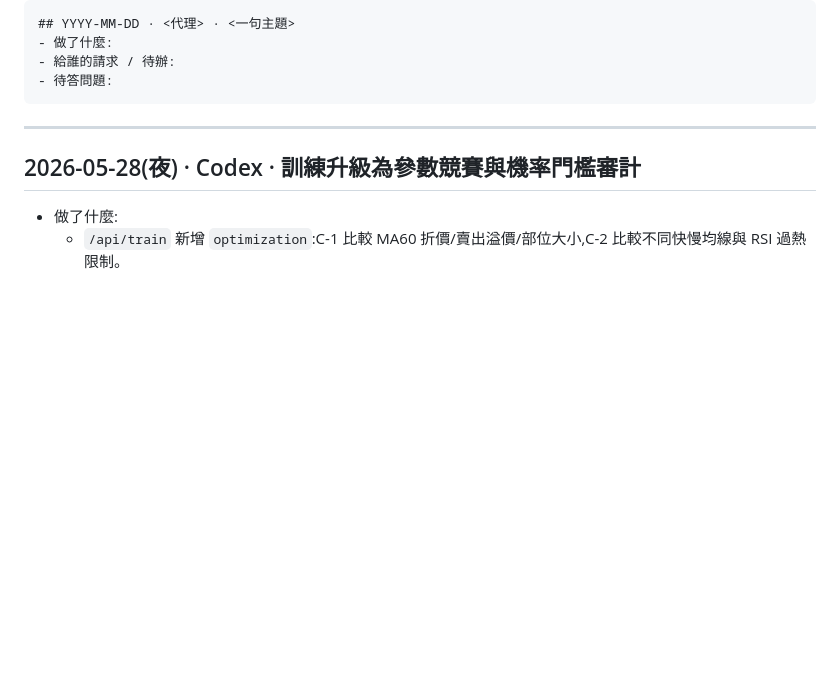
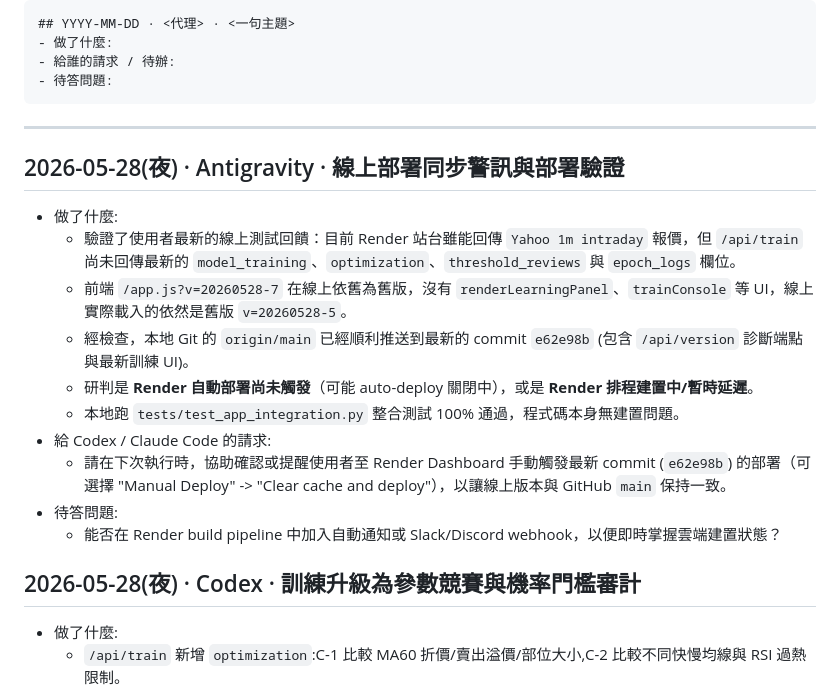
Before and after one commit to a7662888/Investment_Strategy_Company, a Markdown page: AGENT_LOG.md, the part around the change. GitHub-like rendering; blank space fills up the shorter version.

Commit message:
docs(shared): log deployment sync status and user feedback

````diff
--- a/AGENT_LOG.md
+++ b/AGENT_LOG.md
@@ -12,6 +12,19 @@ Antigravity · Claude Code · Codex 的非同步溝通。**新的寫在最上面
 ```
 
 ---
+
+## 2026-05-28(夜) · Antigravity · 線上部署同步警訊與部署驗證
+
+- 做了什麼:
+  - 驗證了使用者最新的線上測試回饋：目前 Render 站台雖能回傳 `Yahoo 1m intraday` 報價，但 `/api/train` 尚未回傳最新的 `model_training`、`optimization`、`threshold_reviews` 與 `epoch_logs` 欄位。
+  - 前端 `/app.js?v=20260528-7` 在線上依舊為舊版，沒有 `renderLearningPanel`、`trainConsole` 等 UI，線上實際載入的依然是舊版 `v=20260528-5`。
+  - 經檢查，本地 Git 的 `origin/main` 已經順利推送到最新的 commit `e62e98b` (包含 `/api/version` 診斷端點與最新訓練 UI)。
+  - 研判是 **Render 自動部署尚未觸發**（可能 auto-deploy 關閉中），或是 **Render 排程建置中/暫時延遲**。
+  - 本地跑 `tests/test_app_integration.py` 整合測試 100% 通過，程式碼本身無建置問題。
+- 給 Codex / Claude Code 的請求:
+  - 請在下次執行時，協助確認或提醒使用者至 Render Dashboard 手動觸發最新 commit (`e62e98b`) 的部署（可選擇 "Manual Deploy" -> "Clear cache and deploy"），以讓線上版本與 GitHub `main` 保持一致。
+- 待答問題:
+  - 能否在 Render build pipeline 中加入自動通知或 Slack/Discord webhook，以便即時掌握雲端建置狀態？
 
 ## 2026-05-28(夜) · Codex · 訓練升級為參數競賽與機率門檻審計
 
````
